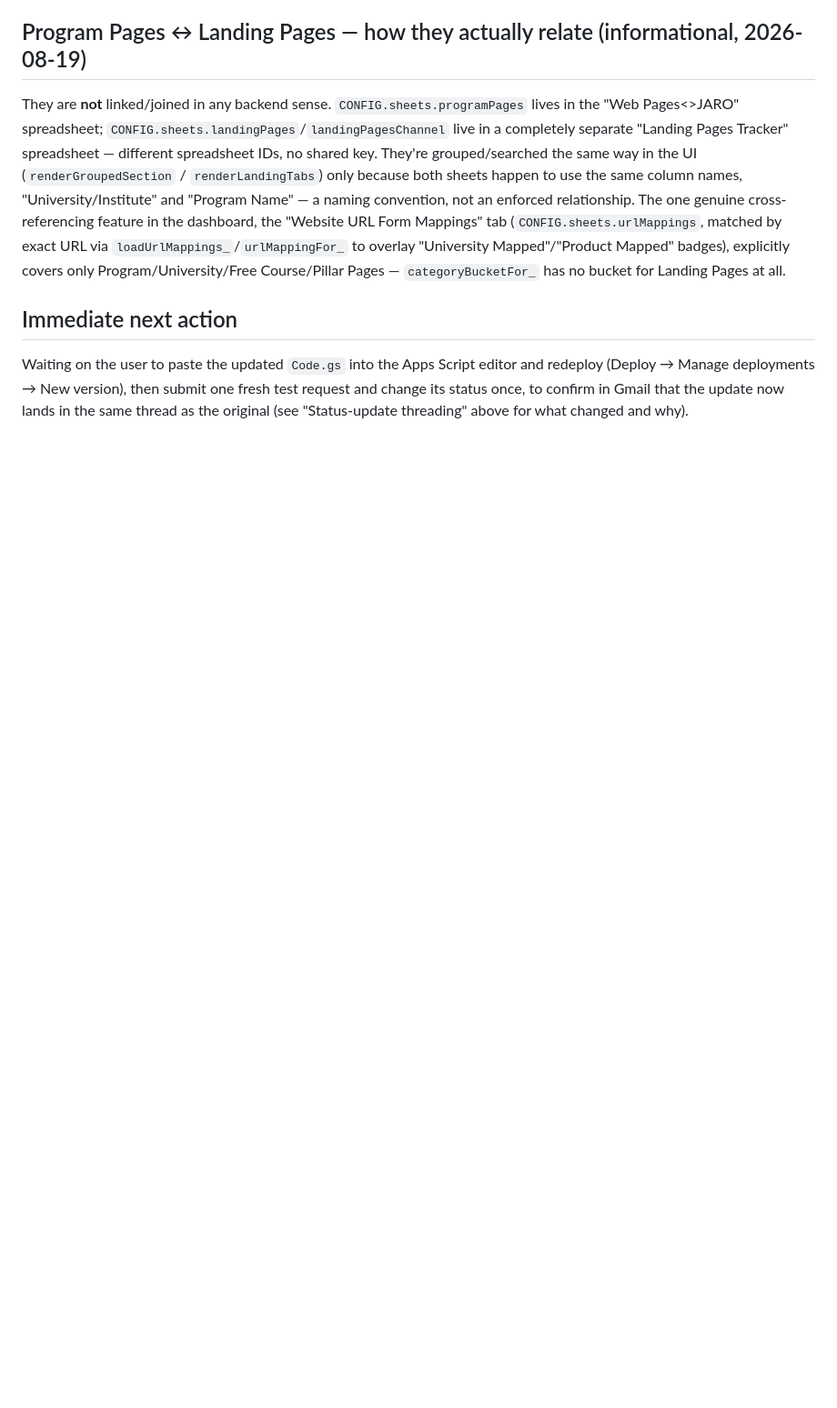
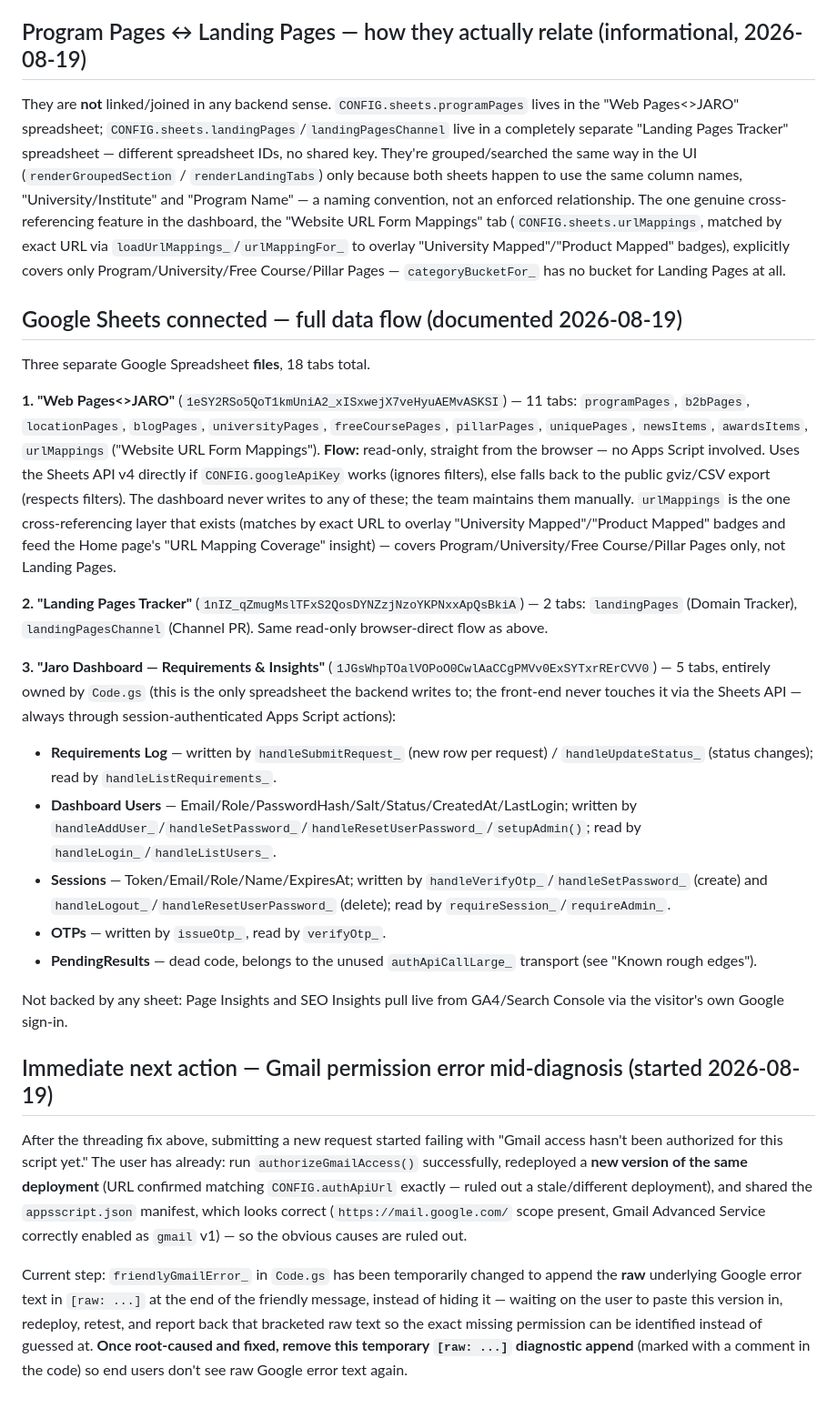
Before and after one commit to TechJaro/website-requirement-dashboard, a Markdown page: PROJECT_HANDOFF.md, the part around the change. Shown at 91% size. Rendered like a GitHub page; blank space fills up the shorter version.

Commit message:
Document all connected Google Sheets and their data flow
Adds a full map of the 3 spreadsheets / 18 tabs the system touches, and
updates the immediate-next-action note to reflect the in-progress Gmail
permission diagnostic.

Co-Authored-By: Claude Sonnet 5 <noreply@anthropic.com>

```diff
--- a/PROJECT_HANDOFF.md
+++ b/PROJECT_HANDOFF.md
@@ -66,6 +66,25 @@ Core design holds up: email+password → 6-digit email OTP → 12-hour session t
 
 They are **not** linked/joined in any backend sense. `CONFIG.sheets.programPages` lives in the "Web Pages<>JARO" spreadsheet; `CONFIG.sheets.landingPages`/`landingPagesChannel` live in a completely separate "Landing Pages Tracker" spreadsheet — different spreadsheet IDs, no shared key. They're grouped/searched the same way in the UI (`renderGroupedSection` / `renderLandingTabs`) only because both sheets happen to use the same column names, "University/Institute" and "Program Name" — a naming convention, not an enforced relationship. The one genuine cross-referencing feature in the dashboard, the "Website URL Form Mappings" tab (`CONFIG.sheets.urlMappings`, matched by exact URL via `loadUrlMappings_`/`urlMappingFor_` to overlay "University Mapped"/"Product Mapped" badges), explicitly covers only Program/University/Free Course/Pillar Pages — `categoryBucketFor_` has no bucket for Landing Pages at all.
 
-## Immediate next action
+## Google Sheets connected — full data flow (documented 2026-08-19)
 
-Waiting on the user to paste the updated `Code.gs` into the Apps Script editor and redeploy (Deploy → Manage deployments → New version), then submit one fresh test request and change its status once, to confirm in Gmail that the update now lands in the same thread as the original (see "Status-update threading" above for what changed and why).
+Three separate Google Spreadsheet **files**, 18 tabs total.
+
+**1. "Web Pages<>JARO"** (`1eSY2RSo5QoT1kmUniA2_xISxwejX7veHyuAEMvASKSI`) — 11 tabs: `programPages`, `b2bPages`, `locationPages`, `blogPages`, `universityPages`, `freeCoursePages`, `pillarPages`, `uniquePages`, `newsItems`, `awardsItems`, `urlMappings` ("Website URL Form Mappings"). **Flow:** read-only, straight from the browser — no Apps Script involved. Uses the Sheets API v4 directly if `CONFIG.googleApiKey` works (ignores filters), else falls back to the public gviz/CSV export (respects filters). The dashboard never writes to any of these; the team maintains them manually. `urlMappings` is the one cross-referencing layer that exists (matches by exact URL to overlay "University Mapped"/"Product Mapped" badges and feed the Home page's "URL Mapping Coverage" insight) — covers Program/University/Free Course/Pillar Pages only, not Landing Pages.
+
+**2. "Landing Pages Tracker"** (`1nIZ_qZmugMslTFxS2QosDYNZzjNzoYKPNxxApQsBkiA`) — 2 tabs: `landingPages` (Domain Tracker), `landingPagesChannel` (Channel PR). Same read-only browser-direct flow as above.
+
+**3. "Jaro Dashboard — Requirements & Insights"** (`1JGsWhpTOalVOPoO0CwlAaCCgPMVv0ExSYTxrRErCVV0`) — 5 tabs, entirely owned by `Code.gs` (this is the only spreadsheet the backend writes to; the front-end never touches it via the Sheets API — always through session-authenticated Apps Script actions):
+  - **Requirements Log** — written by `handleSubmitRequest_` (new row per request) / `handleUpdateStatus_` (status changes); read by `handleListRequirements_`.
+  - **Dashboard Users** — Email/Role/PasswordHash/Salt/Status/CreatedAt/LastLogin; written by `handleAddUser_`/`handleSetPassword_`/`handleResetUserPassword_`/`setupAdmin()`; read by `handleLogin_`/`handleListUsers_`.
+  - **Sessions** — Token/Email/Role/Name/ExpiresAt; written by `handleVerifyOtp_`/`handleSetPassword_` (create) and `handleLogout_`/`handleResetUserPassword_` (delete); read by `requireSession_`/`requireAdmin_`.
+  - **OTPs** — written by `issueOtp_`, read by `verifyOtp_`.
+  - **PendingResults** — dead code, belongs to the unused `authApiCallLarge_` transport (see "Known rough edges").
+
+Not backed by any sheet: Page Insights and SEO Insights pull live from GA4/Search Console via the visitor's own Google sign-in.
+
+## Immediate next action — Gmail permission error mid-diagnosis (started 2026-08-19)
+
+After the threading fix above, submitting a new request started failing with "Gmail access hasn't been authorized for this script yet." The user has already: run `authorizeGmailAccess()` successfully, redeployed a **new version of the same deployment** (URL confirmed matching `CONFIG.authApiUrl` exactly — ruled out a stale/different deployment), and shared the `appsscript.json` manifest, which looks correct (`https://mail.google.com/` scope present, Gmail Advanced Service correctly enabled as `gmail` v1) — so the obvious causes are ruled out.
+
+Current step: `friendlyGmailError_` in `Code.gs` has been temporarily changed to append the **raw** underlying Google error text in `[raw: ...]` at the end of the friendly message, instead of hiding it — waiting on the user to paste this version in, redeploy, retest, and report back that bracketed raw text so the exact missing permission can be identified instead of guessed at. **Once root-caused and fixed, remove this temporary `[raw: ...]` diagnostic append** (marked with a comment in the code) so end users don't see raw Google error text again.
```
